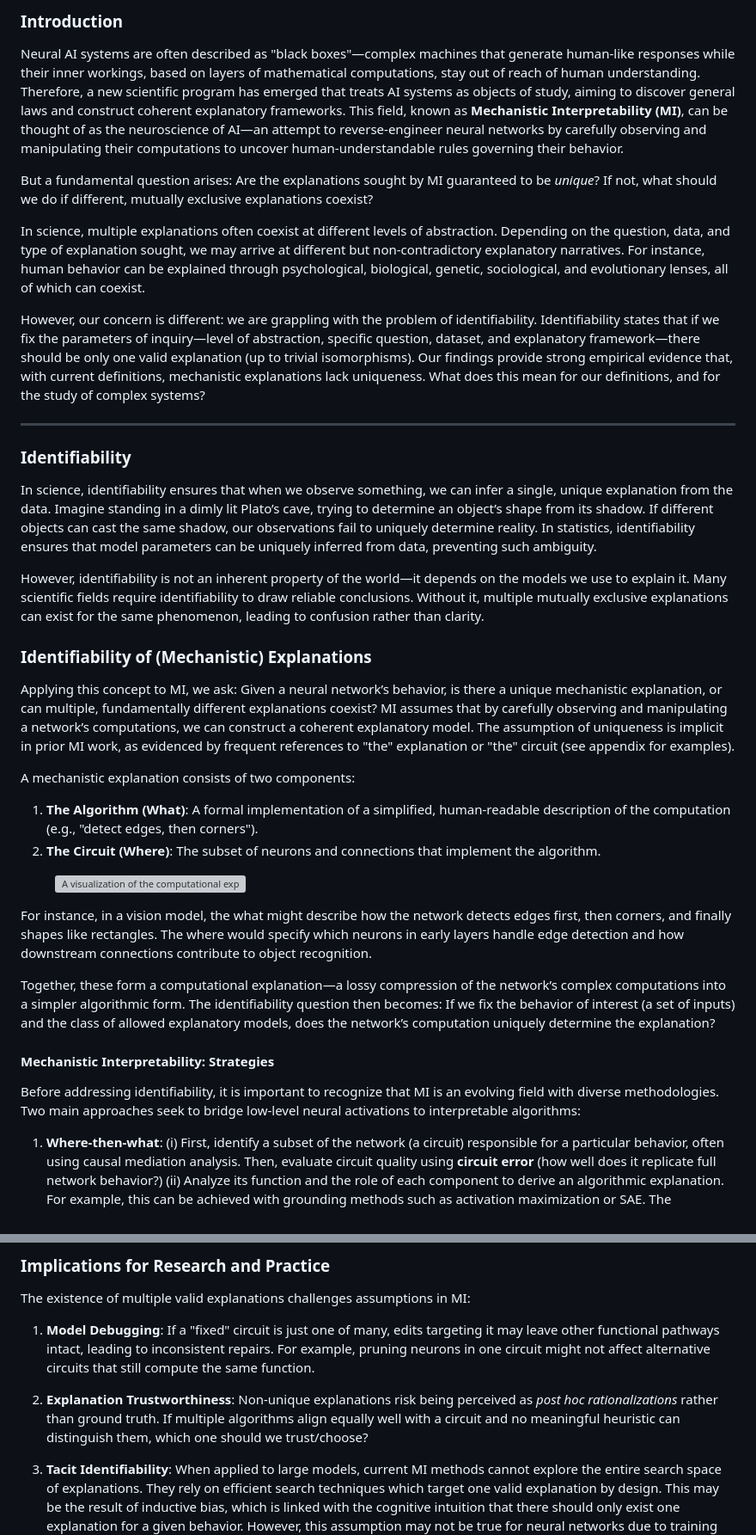
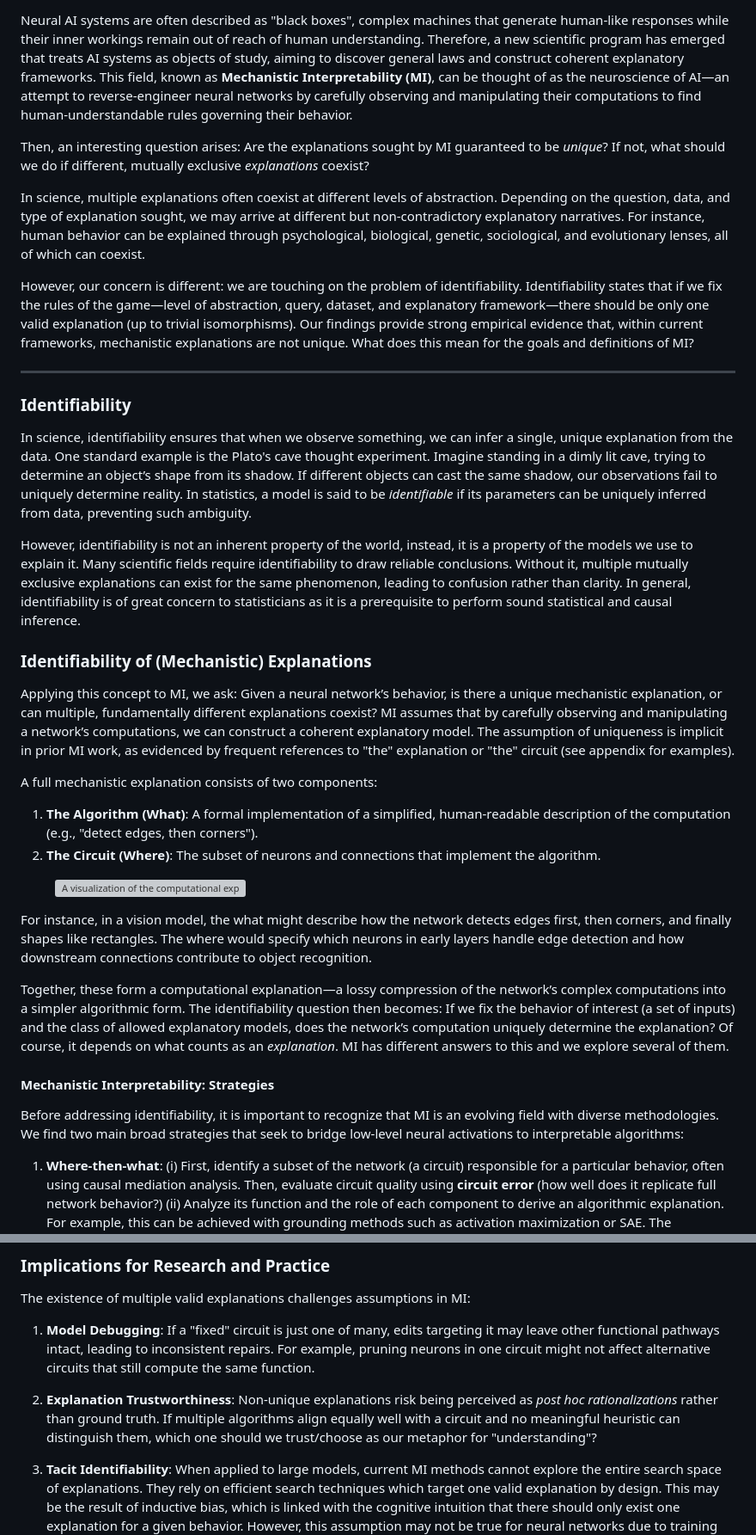
Before and after one commit to MelouxM/MI-identifiability-web, a Markdown page: blog/blog.md, 2 parts joined by grey strips. Shown at 86% size. Rendered like a GitHub page; grey boxes are pictures that could not be loaded.

```diff
--- a/blog/blog.md
+++ b/blog/blog.md
@@ -1,27 +1,25 @@
-### Introduction
+Neural AI systems are often described as "black boxes", complex machines that generate human-like responses while their inner workings remain out of reach of human understanding. Therefore, a new scientific program has emerged that treats AI systems as objects of study, aiming to discover general laws and construct coherent explanatory frameworks. This field, known as **Mechanistic Interpretability (MI)**, can be thought of as the neuroscience of AI—an attempt to reverse-engineer neural networks by carefully observing and manipulating their computations to find human-understandable rules governing their behavior.
 
-Neural AI systems are often described as "black boxes"—complex machines that generate human-like responses while their inner workings, based on layers of mathematical computations, stay out of reach of human understanding. Therefore, a new scientific program has emerged that treats AI systems as objects of study, aiming to discover general laws and construct coherent explanatory frameworks. This field, known as **Mechanistic Interpretability (MI)**, can be thought of as the neuroscience of AI—an attempt to reverse-engineer neural networks by carefully observing and manipulating their computations to uncover human-understandable rules governing their behavior.
-
-But a fundamental question arises: Are the explanations sought by MI guaranteed to be _unique_? If not, what should we do if different, mutually exclusive explanations coexist?
+Then, an interesting question arises: Are the explanations sought by MI guaranteed to be _unique_? If not, what should we do if different, mutually exclusive _explanations_ coexist?
 
 In science, multiple explanations often coexist at different levels of abstraction. Depending on the question, data, and type of explanation sought, we may arrive at different but non-contradictory explanatory narratives. For instance, human behavior can be explained through psychological, biological, genetic, sociological, and evolutionary lenses, all of which can coexist.
 
-However, our concern is different: we are grappling with the problem of identifiability. Identifiability states that if we fix the parameters of inquiry—level of abstraction, specific question, dataset, and explanatory framework—there should be only one valid explanation (up to trivial isomorphisms). Our findings provide strong empirical evidence that, with current definitions, mechanistic explanations lack uniqueness. What does this mean for our definitions, and for the study of complex systems?
+However, our concern is different: we are touching on the problem of identifiability. Identifiability states that if we fix the rules of the game—level of abstraction, query, dataset, and explanatory framework—there should be only one valid explanation (up to trivial isomorphisms). Our findings provide strong empirical evidence that, within current frameworks, mechanistic explanations are not unique. What does this mean for the goals and definitions of MI?
 
 ---
 
 ### Identifiability
 
-In science, identifiability ensures that when we observe something, we can infer a single, unique explanation from the data. Imagine standing in a dimly lit Plato’s cave, trying to determine an object’s shape from its shadow. If different objects can cast the same shadow, our observations fail to uniquely determine reality. In statistics, identifiability ensures that model parameters can be uniquely inferred from data, preventing such ambiguity.
+In science, identifiability ensures that when we observe something, we can infer a single, unique explanation from the data. One standard example is the Plato's cave thought experiment. Imagine standing in a dimly lit cave, trying to determine an object’s shape from its shadow. If different objects can cast the same shadow, our observations fail to uniquely determine reality. In statistics, a model is said to be *identifiable* if its parameters can be uniquely inferred from data, preventing such ambiguity.
 
-However, identifiability is not an inherent property of the world—it depends on the models we use to explain it. Many scientific fields require identifiability to draw reliable conclusions. Without it, multiple mutually exclusive explanations can exist for the same phenomenon, leading to confusion rather than clarity.
+However, identifiability is not an inherent property of the world, instead, it is a property of the models we use to explain it. Many scientific fields require identifiability to draw reliable conclusions. Without it, multiple mutually exclusive explanations can exist for the same phenomenon, leading to confusion rather than clarity. In general, identifiability is of great concern to statisticians as it is a prerequisite to perform sound statistical and causal inference.
 
 
 ### Identifiability of (Mechanistic) Explanations
 
 Applying this concept to MI, we ask: Given a neural network’s behavior, is there a unique mechanistic explanation, or can multiple, fundamentally different explanations coexist? MI assumes that by carefully observing and manipulating a network’s computations, we can construct a coherent explanatory model. The assumption of uniqueness is implicit in prior MI work, as evidenced by frequent references to "the" explanation or "the" circuit (see appendix for examples).
 
-A mechanistic explanation consists of two components:
+A full mechanistic explanation consists of two components:
 1. **The Algorithm (What)**: A formal implementation of a simplified, human-readable description of the computation (e.g., "detect edges, then corners").
 2. **The Circuit (Where)**: The subset of neurons and connections that implement the algorithm.
 
@@ -31,11 +29,12 @@ A mechanistic explanation consists of two components:
 
 For instance, in a vision model, the what might describe how the network detects edges first, then corners, and finally shapes like rectangles. The where would specify which neurons in early layers handle edge detection and how downstream connections contribute to object recognition.
 
-Together, these form a computational explanation—a lossy compression of the network’s complex computations into a simpler algorithmic form. The identifiability question then becomes: If we fix the behavior of interest (a set of inputs) and the class of allowed explanatory models, does the network’s computation uniquely determine the explanation?
+Together, these form a computational explanation—a lossy compression of the network’s complex computations into a simpler algorithmic form. The identifiability question then becomes: If we fix the behavior of interest (a set of inputs) and the class of allowed explanatory models, does the network’s computation uniquely determine the explanation? Of course, it depends on what counts as an _explanation_. MI has different answers to this and we explore several of them.
 
 #### Mechanistic Interpretability: Strategies
 
-Before addressing identifiability, it is important to recognize that MI is an evolving field with diverse methodologies. Two main approaches seek to bridge low-level neural activations to interpretable algorithms:
+Before addressing identifiability, it is important to recognize that MI is an evolving field with diverse methodologies.
+We find two main broad strategies that seek to bridge low-level neural activations to interpretable algorithms:
 
 1. **Where-then-what**:
 (i) First, identify a subset of the network (a circuit) responsible for a particular behavior, often using causal mediation analysis. Then, evaluate circuit quality using **circuit error** (how well does it replicate full network behavior?)
@@ -103,7 +102,7 @@ The existence of multiple valid explanations challenges assumptions in MI:
    If a "fixed" circuit is just one of many, edits targeting it may leave other functional pathways intact, leading to inconsistent repairs. For example, pruning neurons in one circuit might not affect alternative circuits that still compute the same function.
 
 2. **Explanation Trustworthiness**:
-   Non-unique explanations risk being perceived as *post hoc rationalizations* rather than ground truth. If multiple algorithms align equally well with a circuit and no meaningful heuristic can distinguish them, which one should we trust/choose?
+   Non-unique explanations risk being perceived as *post hoc rationalizations* rather than ground truth. If multiple algorithms align equally well with a circuit and no meaningful heuristic can distinguish them, which one should we trust/choose as our metaphor for "understanding"?
 
 3. **Tacit Identifiability**:
    When applied to large models, current MI methods cannot explore the entire search space of explanations. They rely on efficient search techniques which target one valid explanation by design. This may be the result of inductive bias, which is linked with the cognitive intuition that there should only exist one explanation for a given behavior. However, this assumption may not be true for neural networks due to training dynamics and architectural flexibility.
```
Also changed, not shown: other parts of blog/blog.md (+1 -1 lines).
